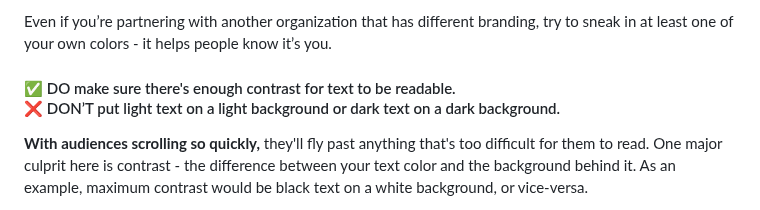
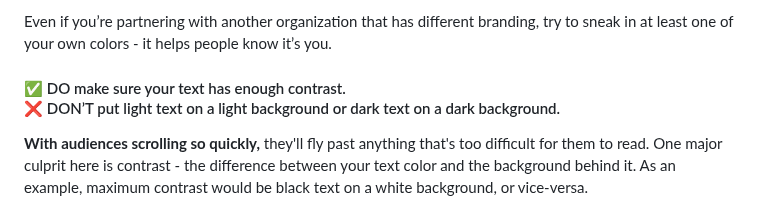
Before and after one commit to Ttesori/td-site, a Markdown page: src/blog/2025-social-media-graphics-simple-dos-and-don’ts.md, the part around the change. Drawn GitHub-style.

Commit message:
Update Blog “2025-social-media-graphics-simple-dos-and-don’ts”

```diff
--- a/src/blog/2025-social-media-graphics-simple-dos-and-don’ts.md
+++ b/src/blog/2025-social-media-graphics-simple-dos-and-don’ts.md
@@ -31,7 +31,7 @@ To help reduce that event-crunch-time stress and make your job a bit easier, I'm
 
 Even if you’re partnering with another organization that has different branding, try to sneak in at least one of your own colors - it helps people know it’s you.
 
-#### ✅ DO make sure there's enough contrast for text to be readable. <br>❌ DON’T put light text on a light background or dark text on a dark background.
+#### ✅ DO make sure your text has enough contrast. <br>❌ DON’T put light text on a light background or dark text on a dark background.
 
 **With audiences scrolling so quickly,** they'll fly past anything that's too difficult for them to read. One major culprit here is contrast - the difference between your text color and the background behind it. As an example, maximum contrast would be black text on a white background, or vice-versa.
 
```
